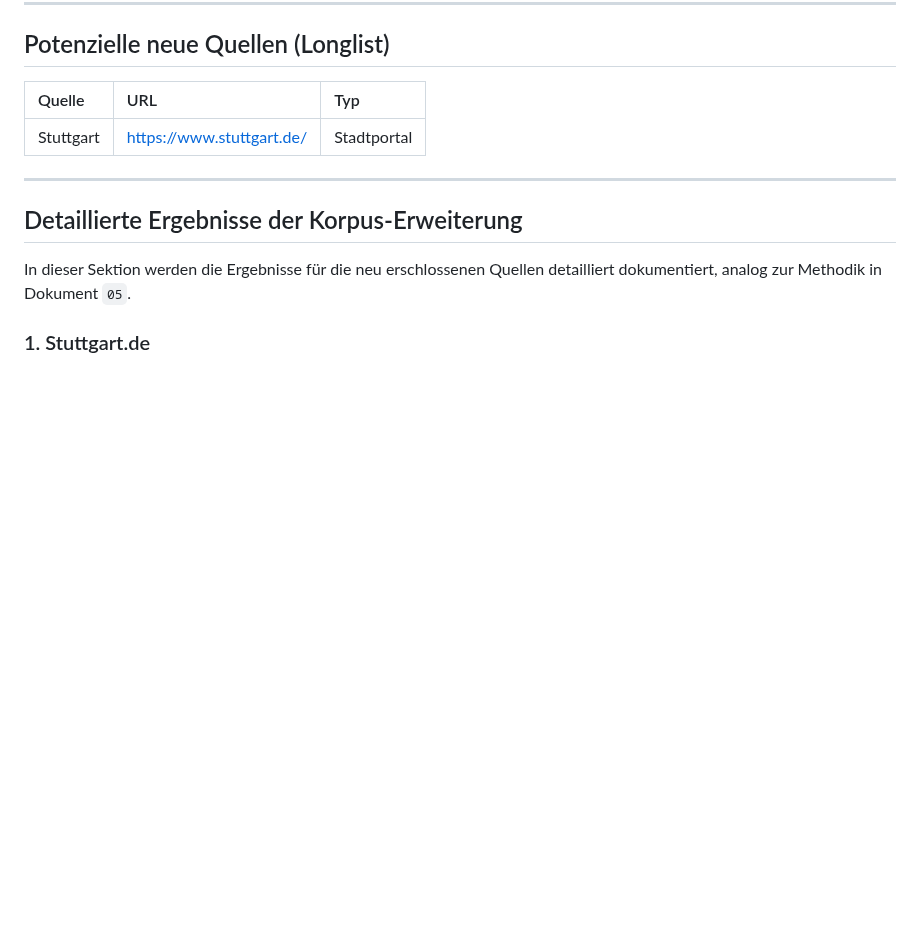
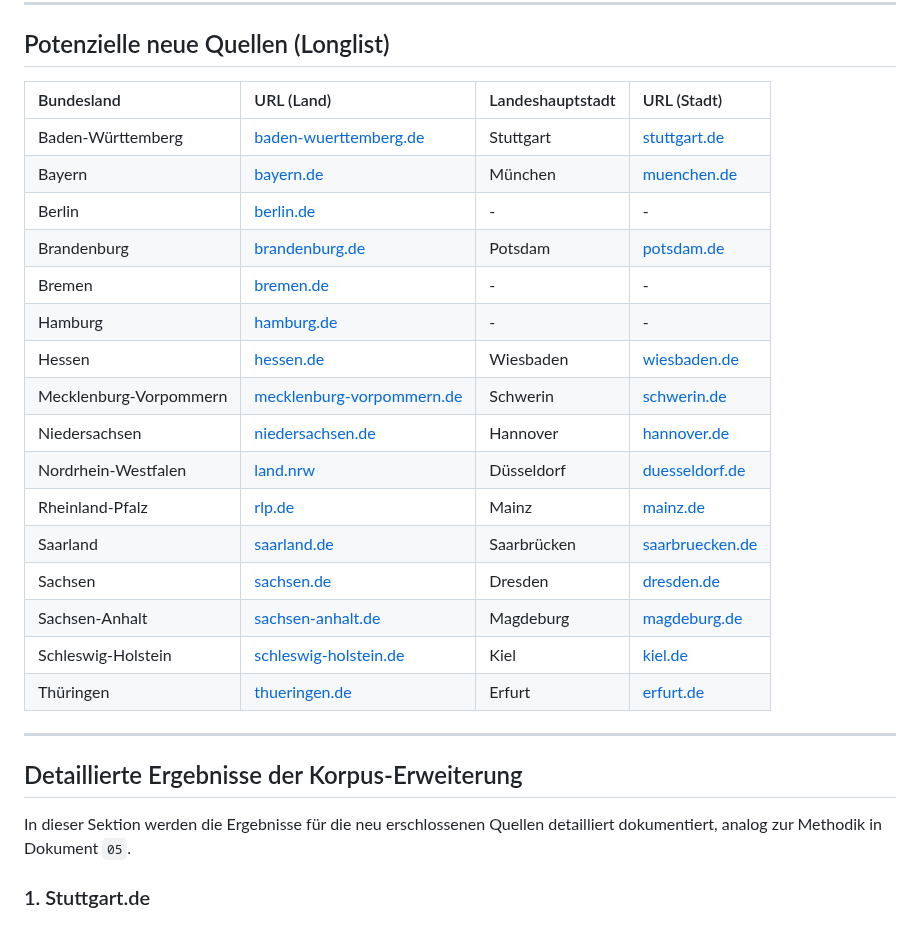
Before and after one commit to mcfiet/master-thesis, a Markdown page: research/06_corpus_extension.md, the part around the change. Drawn GitHub-style; blank space fills up the shorter version.

Commit message:
feat: add all states and capitals to potential sources

```diff
--- a/research/06_corpus_extension.md
+++ b/research/06_corpus_extension.md
@@ -18,9 +18,24 @@ Das Ziel dieser Woche ist es, den Korpus quantitativ und qualitativ zu verbreite
 
 ## Potenzielle neue Quellen (Longlist)
 
-| Quelle | URL | Typ |
-| :--- | :--- | :--- |
-| Stuttgart | https://www.stuttgart.de/ | Stadtportal |
+| Bundesland | URL (Land) | Landeshauptstadt | URL (Stadt) |
+| :--- | :--- | :--- | :--- |
+| Baden-Württemberg | [baden-wuerttemberg.de](https://www.baden-wuerttemberg.de/) | Stuttgart | [stuttgart.de](https://www.stuttgart.de/) |
+| Bayern | [bayern.de](https://www.bayern.de/) | München | [muenchen.de](https://www.muenchen.de/) |
+| Berlin | [berlin.de](https://www.berlin.de/) | - | - |
+| Brandenburg | [brandenburg.de](https://www.brandenburg.de/) | Potsdam | [potsdam.de](https://www.potsdam.de/) |
+| Bremen | [bremen.de](https://www.bremen.de/) | - | - |
+| Hamburg | [hamburg.de](https://www.hamburg.de/) | - | - |
+| Hessen | [hessen.de](https://www.hessen.de/) | Wiesbaden | [wiesbaden.de](https://www.wiesbaden.de/) |
+| Mecklenburg-Vorpommern | [mecklenburg-vorpommern.de](https://www.mecklenburg-vorpommern.de/) | Schwerin | [schwerin.de](https://www.schwerin.de/) |
+| Niedersachsen | [niedersachsen.de](https://www.niedersachsen.de/) | Hannover | [hannover.de](https://www.hannover.de/) |
+| Nordrhein-Westfalen | [land.nrw](https://www.land.nrw/) | Düsseldorf | [duesseldorf.de](https://www.duesseldorf.de/) |
+| Rheinland-Pfalz | [rlp.de](https://www.rlp.de/) | Mainz | [mainz.de](https://www.mainz.de/) |
+| Saarland | [saarland.de](https://www.saarland.de/) | Saarbrücken | [saarbruecken.de](https://www.saarbruecken.de/) |
+| Sachsen | [sachsen.de](https://www.sachsen.de/) | Dresden | [dresden.de](https://www.dresden.de/) |
+| Sachsen-Anhalt | [sachsen-anhalt.de](https://www.sachsen-anhalt.de/) | Magdeburg | [magdeburg.de](https://www.magdeburg.de/) |
+| Schleswig-Holstein | [schleswig-holstein.de](https://www.schleswig-holstein.de/) | Kiel | [kiel.de](https://www.kiel.de/) |
+| Thüringen | [thueringen.de](https://www.thueringen.de/) | Erfurt | [erfurt.de](https://www.erfurt.de/) |
 
 ---
 
```
